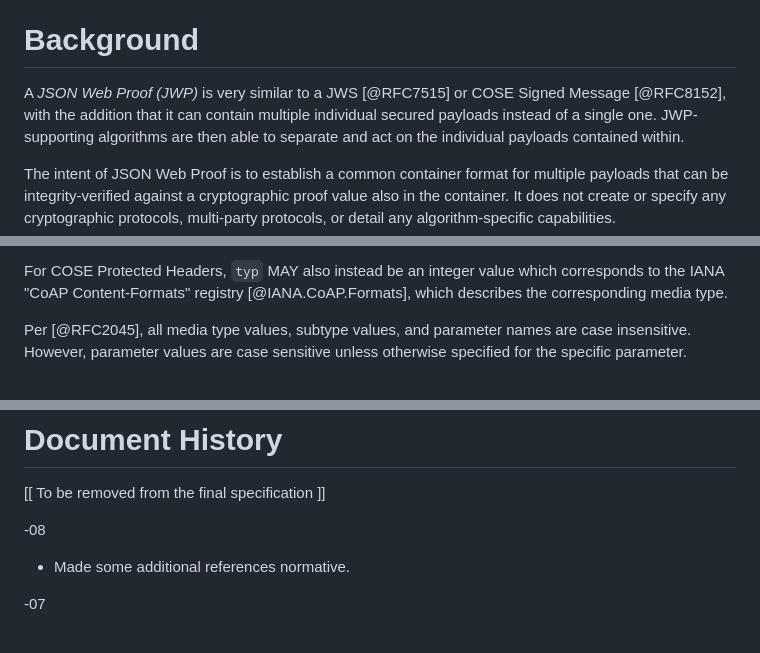
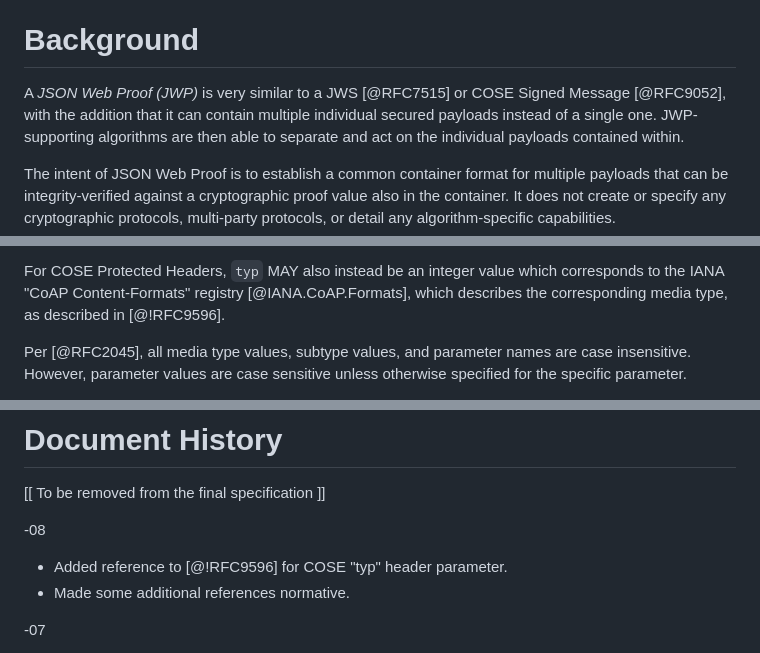
Before and after one commit to ietf-wg-jose/json-web-proof, a Markdown page: draft-ietf-jose-json-web-proof.md, 3 parts joined by grey strips. Rendered like a GitHub page.

Commit message:
Add reference to RFC 9596 for COSE typ header parameter

```diff
--- a/draft-ietf-jose-json-web-proof.md
+++ b/draft-ietf-jose-json-web-proof.md
@@ -109,7 +109,7 @@ unlinkability:
 
 # Background
 
-A _JSON Web Proof (JWP)_ is very similar to a JWS [@RFC7515] or COSE Signed Message [@RFC8152], with the addition that it can contain multiple individual secured payloads instead of a single one.
+A _JSON Web Proof (JWP)_ is very similar to a JWS [@RFC7515] or COSE Signed Message [@RFC9052], with the addition that it can contain multiple individual secured payloads instead of a single one.
 JWP-supporting algorithms are then able to separate and act on the individual payloads contained within.
 
 The intent of JSON Web Proof is to establish a common container format for multiple payloads that can be integrity-verified against a cryptographic proof value also in the container.  It does not create or specify any cryptographic protocols, multi-party protocols, or detail any algorithm-specific capabilities.
@@ -254,7 +254,8 @@ Use of this Header Parameter is OPTIONAL.
 
 For COSE Protected Headers, `typ` MAY also instead be an integer value
 which corresponds to the IANA "CoAP Content-Formats" registry
-[@IANA.CoAP.Formats], which describes the corresponding media type.
+[@IANA.CoAP.Formats], which describes the corresponding media type,
+as described in [@!RFC9596].
 
 Per [@RFC2045], all media type values,
 subtype values, and parameter names are case insensitive.
@@ -1040,6 +1041,7 @@ for his valuable contributions to this specification.
 
  -08
 
+  * Added reference to [@!RFC9596] for COSE "typ" header parameter.
   * Made some additional references normative.
 
  -07
```
